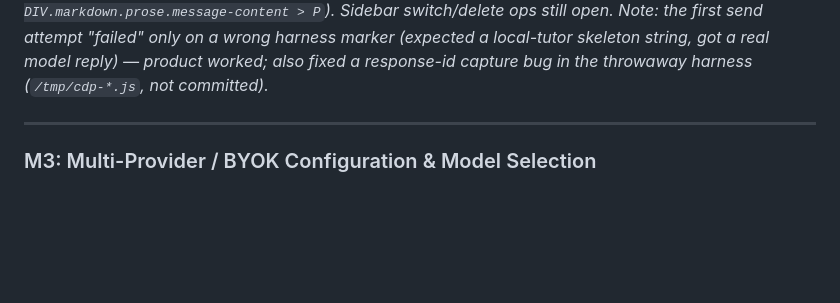
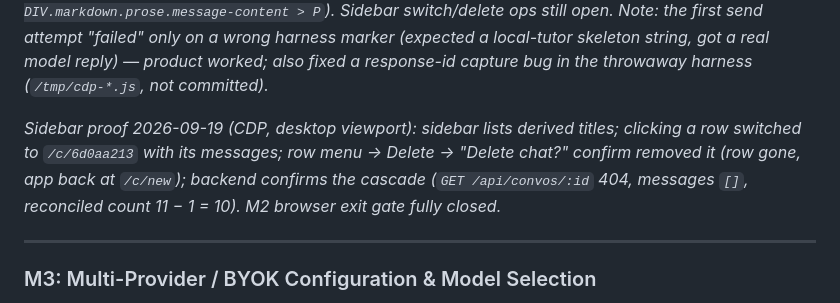
Before and after one commit to mansourvery-hub/Knowledgeable, a Markdown page: docs/agent-context/roadmap_and_state.md, the part around one of its changes. Drawn GitHub-style; blank space fills up the shorter version.

Commit message:
docs: close M2 browser exit gate on sidebar switch/delete proof

```diff
--- a/docs/agent-context/roadmap_and_state.md
+++ b/docs/agent-context/roadmap_and_state.md
@@ -151,6 +151,12 @@ switch/delete ops still open. Note: the first send attempt "failed" only on a
 wrong harness marker (expected a local-tutor skeleton string, got a real model
 reply) — product worked; also fixed a response-id capture bug in the throwaway
 harness (`/tmp/cdp-*.js`, not committed)._
+
+_Sidebar proof 2026-09-19 (CDP, desktop viewport): sidebar lists derived titles;
+clicking a row switched to `/c/6d0aa213` with its messages; row menu →
+Delete → "Delete chat?" confirm removed it (row gone, app back at `/c/new`);
+backend confirms the cascade (`GET /api/convos/:id` 404, messages `[]`,
+reconciled count 11 − 1 = 10). M2 browser exit gate fully closed._
 
 ---
 
```
Also changed, not shown: other parts of docs/agent-context/roadmap_and_state.md (+1 -1 lines).
